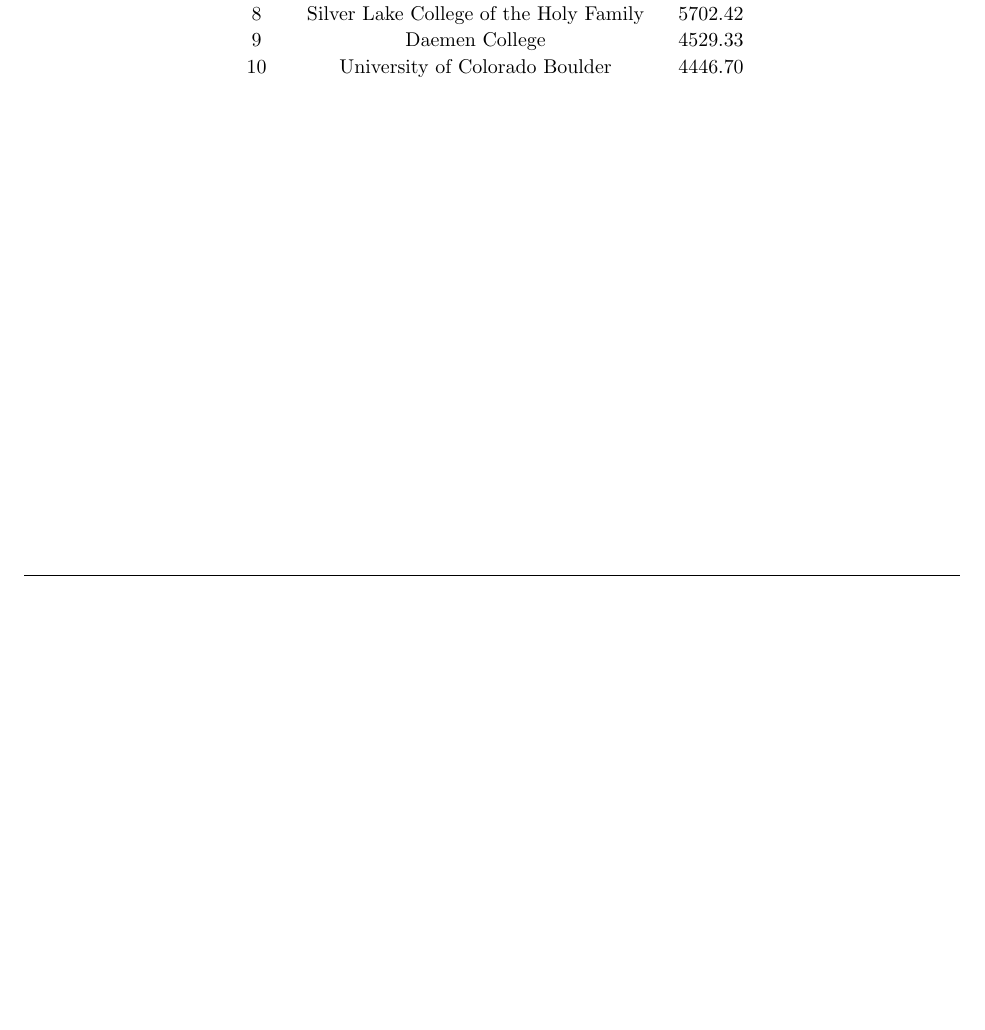
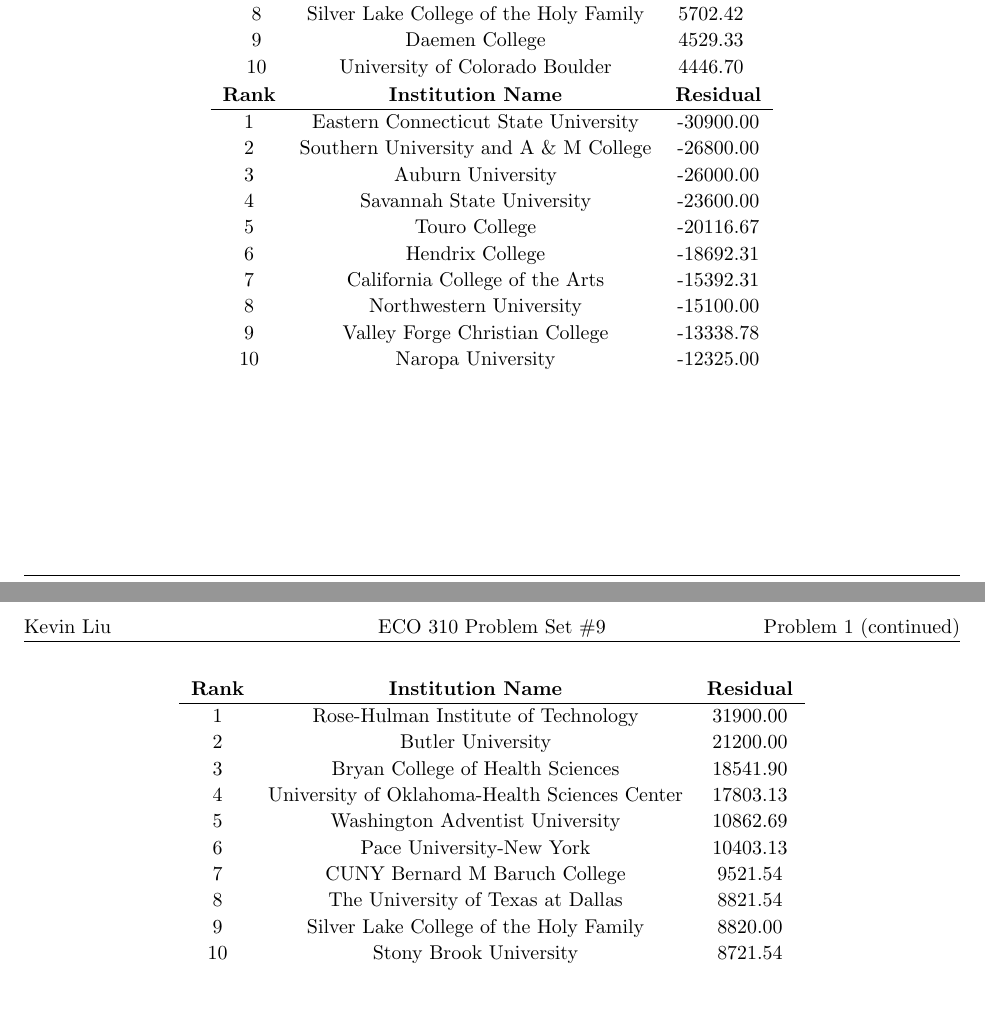
Before and after one commit to RohanDoshi2018/FinalAssignment, a LaTeX document (tables.tex): part of page 2 of 2 before the commit and two parts of pages 2 and 3 of 3 after it, the two joined at a grey line, cut so that both start at the same text, the shorter picture padded with empty space. Compiled offline with pdfLaTeX.

Commit message:
tables part 1

```diff
--- a/tables.tex
+++ b/tables.tex
@@ -197,6 +201,39 @@
 	8 & Silver Lake College of the Holy Family & 5702.42 \\
 	9 & Daemen College & 4529.33 \\
 	10 & University of Colorado Boulder & 4446.70
+\end{tabular}
+
+%%%%DECISION TREES%%%%
+% negative residuals
+\begin{tabular}{c c c}
+\textbf{Rank} & \textbf{Institution Name} & \textbf{Residual} \\
+	\hline
+	1 & Eastern Connecticut State University & -30900.00 \\
+	2 & Southern University and A \& M College & -26800.00 \\
+	3 & Auburn University & -26000.00 \\
+	4 & Savannah State University & -23600.00 \\
+	5 & Touro College & -20116.67 \\
+	6 & Hendrix College & -18692.31 \\
+	7 & California College of the Arts & -15392.31 \\
+	8 & Northwestern University & -15100.00 \\
+	9 & Valley Forge Christian College & -13338.78 \\
+	10 & Naropa University & -12325.00
+\end{tabular}
+
+% positive residuals
+\begin{tabular}{c c c}
+\textbf{Rank} & \textbf{Institution Name} & \textbf{Residual} \\
+	\hline
+	1 & Rose-Hulman Institute of Technology & 31900.00 \\
+	2 & Butler University & 21200.00 \\
+	3 & Bryan College of Health Sciences & 18541.90 \\
+	4 & University of Oklahoma-Health Sciences Center & 17803.13 \\
+	5 & Washington Adventist University & 10862.69 \\
+	6 & Pace University-New York & 10403.13 \\
+	7 & CUNY Bernard M Baruch College & 9521.54 \\
+	8 & The University of Texas at Dallas & 8821.54 \\
+	9 & Silver Lake College of the Holy Family & 8820.00 \\
+	10 & Stony Brook University & 8721.54
 \end{tabular}
 
 
```
Also changed, not shown: tables.pdf, tables/decision_neg.png (added), tables/decision_pos.png (added), tables.tex (6 more changed lines), 2 other files.
